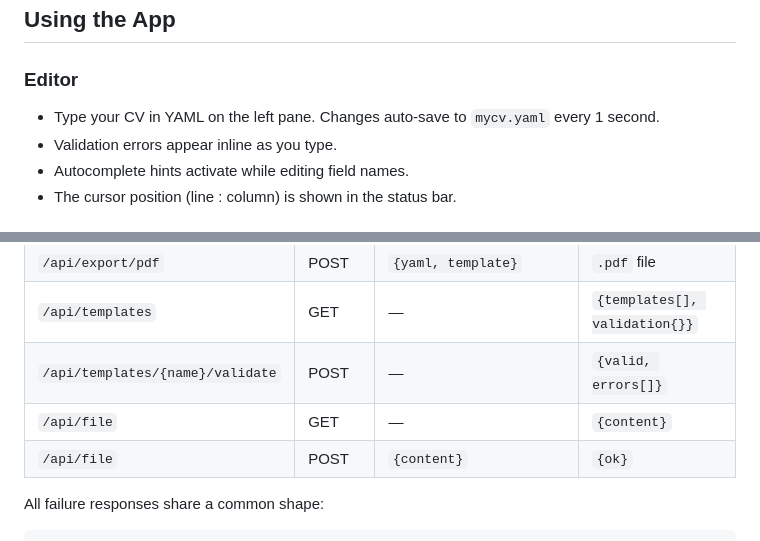
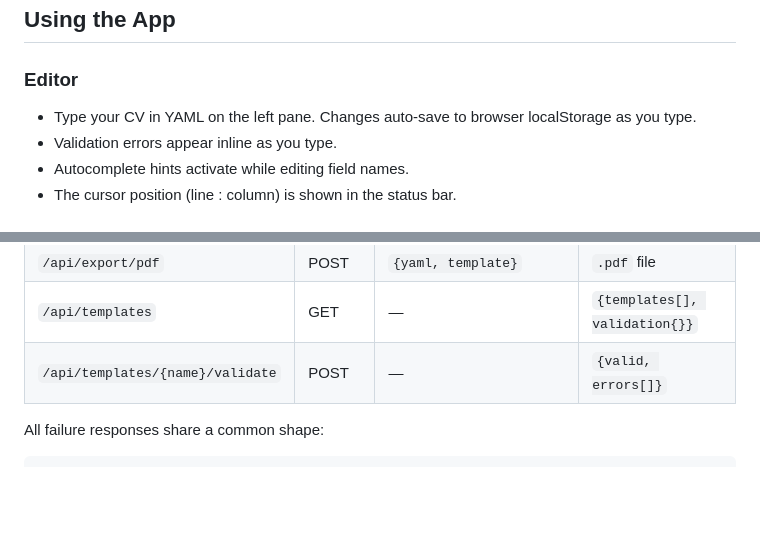
Before and after one commit to hyun9junn/mkcv, a Markdown page: README.md, 2 parts joined by grey strips. Rendered like a GitHub page; blank space fills up the shorter version.

````diff
--- a/README.md
+++ b/README.md
@@ -45,7 +95,7 @@ Open **http://localhost:8000** in your browser. The editor loads `mycv.yaml` fro
 
 ### Editor
 
-- Type your CV in YAML on the left pane. Changes auto-save to `mycv.yaml` every 1 second.
+- Type your CV in YAML on the left pane. Changes auto-save to browser localStorage as you type.
 - Validation errors appear inline as you type.
 - Autocomplete hints activate while editing field names.
 - The cursor position (line : column) is shown in the status bar.
@@ -252,8 +302,6 @@ See `backend/templates/classic/cv.tex.j2` for a reference implementation.
 | `/api/export/pdf` | POST | `{yaml, template}` | `.pdf` file |
 | `/api/templates` | GET | — | `{templates[], validation{}}` |
 | `/api/templates/{name}/validate` | POST | — | `{valid, errors[]}` |
-| `/api/file` | GET | — | `{content}` |
-| `/api/file` | POST | `{content}` | `{ok}` |
 
 All failure responses share a common shape:
 ```json
````
Also changed, not shown: other parts of README.md (+52 -2 lines).
